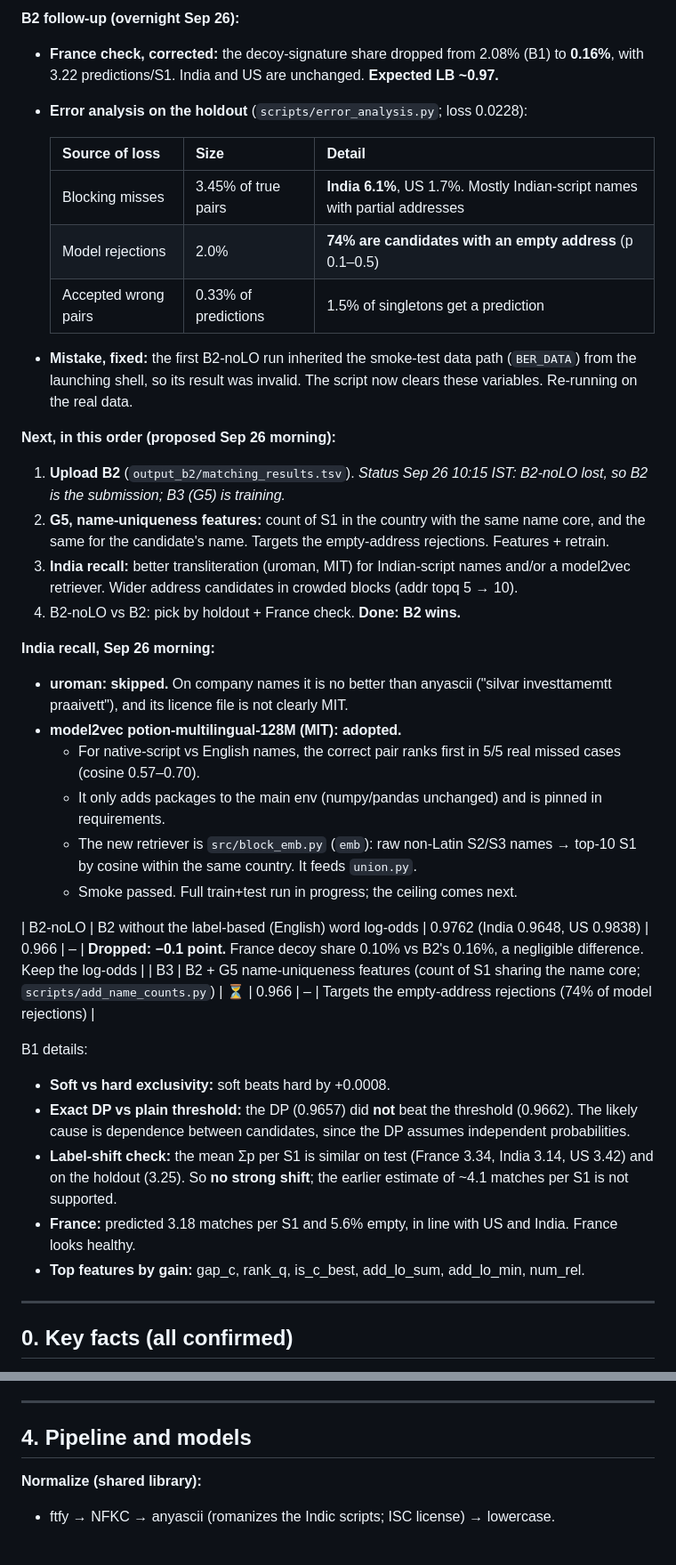
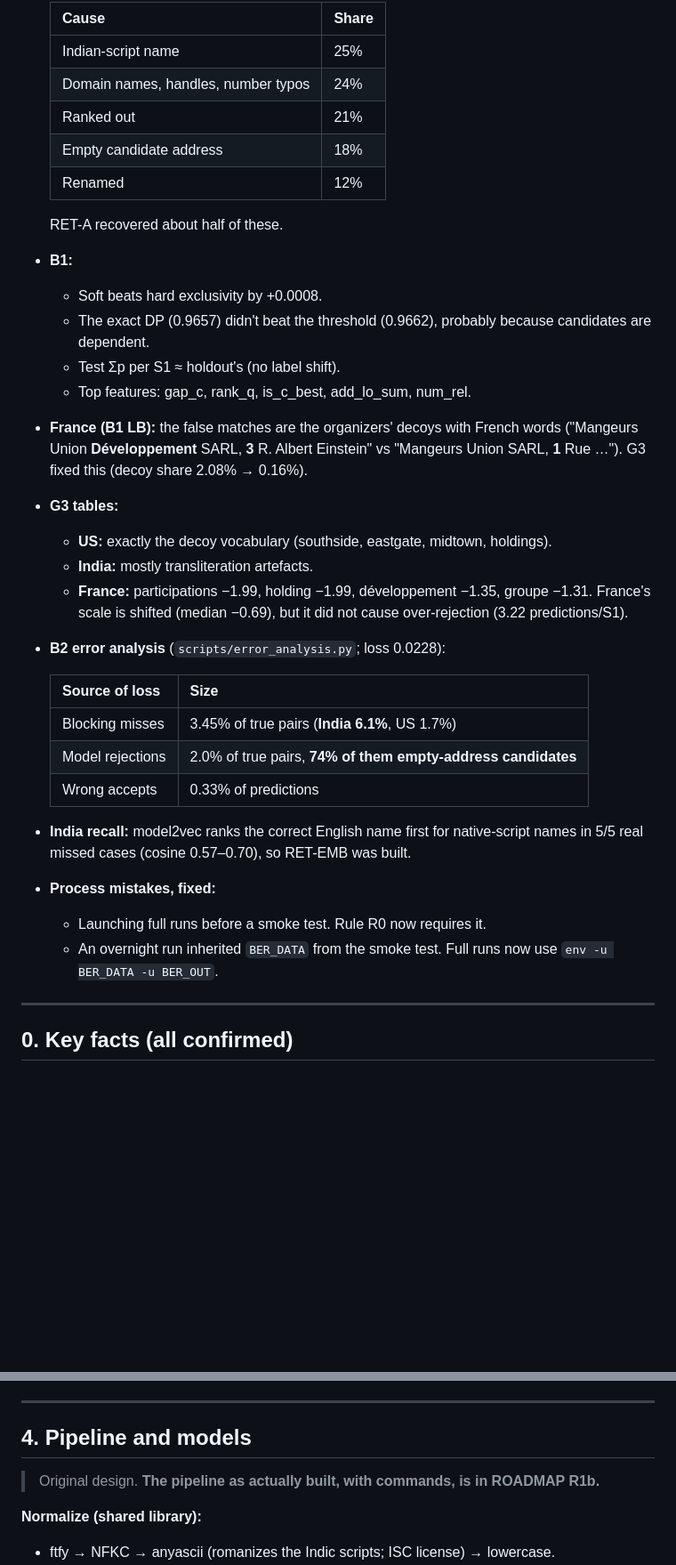
Before and after one commit to Epic021/amazon-ml-challenge-2026, a Markdown page: STRATEGY.md, 2 parts joined by grey strips. Shown at 89% size. GitHub-like rendering; blank space fills up the shorter version.

Commit message:
STRATEGY: clean roadmap, add 'pipeline as built' commands, consolidated experiment log

```diff
--- a/STRATEGY.md
+++ b/STRATEGY.md
@@ -146,38 +127,35 @@ Char 3-gram retrievers (name with spaces removed, name only, address only) targe
 
-**B2 follow-up (overnight Sep 26):**
-- **France check, corrected:** the decoy-signature share dropped from 2.08% (B1) to **0.16%**, with 3.22 predictions/S1. India and US are unchanged. **Expected LB ~0.97.**
-- **Error analysis on the holdout** (`scripts/error_analysis.py`; loss 0.0228):
+  | Cause | Share |
+  |---|---|
+  | Indian-script name | 25% |
+  | Domain names, handles, number typos | 24% |
+  | Ranked out | 21% |
+  | Empty candidate address | 18% |
+  | Renamed | 12% |
 
-  | Source of loss | Size | Detail |
-  |---|---|---|
-  | Blocking misses | 3.45% of true pairs | **India 6.1%**, US 1.7%. Mostly Indian-script names with partial addresses |
-  | Model rejections | 2.0% | **74% are candidates with an empty address** (p 0.1–0.5) |
-  | Accepted wrong pairs | 0.33% of predictions | 1.5% of singletons get a prediction |
-- **Mistake, fixed:** the first B2-noLO run inherited the smoke-test data path (`BER_DATA`) from the launching shell, so its result was invalid. The script now clears these variables. Re-running on the real data.
+  RET-A recovered about half of these.
+- **B1:**
+  - Soft beats hard exclusivity by +0.0008.
+  - The exact DP (0.9657) didn't beat the threshold (0.9662), probably because candidates are dependent.
+  - Test Σp per S1 ≈ holdout's (no label shift).
+  - Top features: gap_c, rank_q, is_c_best, add_lo_sum, num_rel.
+- **France (B1 LB):** the false matches are the organizers' decoys with French words ("Mangeurs Union **Développement** SARL, **3** R. Albert Einstein" vs "Mangeurs Union SARL, **1** Rue …"). G3 fixed this (decoy share 2.08% → 0.16%).
+- **G3 tables:**
+  - **US:** exactly the decoy vocabulary (southside, eastgate, midtown, holdings).
+  - **India:** mostly transliteration artefacts.
+  - **France:** participations −1.99, holding −1.99, développement −1.35, groupe −1.31. France's scale is shifted (median −0.69), but it did not cause over-rejection (3.22 predictions/S1).
+- **B2 error analysis** (`scripts/error_analysis.py`; loss 0.0228):
 
-**Next, in this order (proposed Sep 26 morning):**
-1. **Upload B2** (`output_b2/matching_results.tsv`). *Status Sep 26 10:15 IST: B2-noLO lost, so B2 is the submission; B3 (G5) is training.*
-2. **G5, name-uniqueness features:** count of S1 in the country with the same name core, and the same for the candidate's name. Targets the empty-address rejections. Features + retrain.
-3. **India recall:** better transliteration (uroman, MIT) for Indian-script names and/or a model2vec retriever. Wider address candidates in crowded blocks (addr topq 5 → 10).
-4. B2-noLO vs B2: pick by holdout + France check. **Done: B2 wins.**
+  | Source of loss | Size |
+  |---|---|
+  | Blocking misses | 3.45% of true pairs (**India 6.1%**, US 1.7%) |
+  | Model rejections | 2.0% of true pairs, **74% of them empty-address candidates** |
+  | Wrong accepts | 0.33% of predictions |
 
-**India recall, Sep 26 morning:**
-- **uroman: skipped.** On company names it is no better than anyascii ("silvar investtamemtt praaivett"), and its licence file is not clearly MIT.
-- **model2vec potion-multilingual-128M (MIT): adopted.**
-  - For native-script vs English names, the correct pair ranks first in 5/5 real missed cases (cosine 0.57–0.70).
-  - It only adds packages to the main env (numpy/pandas unchanged) and is pinned in requirements.
-  - The new retriever is `src/block_emb.py` (`emb`): raw non-Latin S2/S3 names → top-10 S1 by cosine within the same country. It feeds `union.py`.
-  - Smoke passed. Full train+test run in progress; the ceiling comes next.
-
-| B2-noLO | B2 without the label-based (English) word log-odds | 0.9762 (India 0.9648, US 0.9838) | 0.966 | – | **Dropped: −0.1 point.** France decoy share 0.10% vs B2's 0.16%, a negligible difference. Keep the log-odds |
-| B3 | B2 + G5 name-uniqueness features (count of S1 sharing the name core; `scripts/add_name_counts.py`) | ⏳ | 0.966 | – | Targets the empty-address rejections (74% of model rejections) |
-
-B1 details:
-- **Soft vs hard exclusivity:** soft beats hard by +0.0008.
-- **Exact DP vs plain threshold:** the DP (0.9657) did **not** beat the threshold (0.9662). The likely cause is dependence between candidates, since the DP assumes independent probabilities.
-- **Label-shift check:** the mean Σp per S1 is similar on test (France 3.34, India 3.14, US 3.42) and on the holdout (3.25). So **no strong shift**; the earlier estimate of ~4.1 matches per S1 is not supported.
-- **France:** predicted 3.18 matches per S1 and 5.6% empty, in line with US and India. France looks healthy.
-- **Top features by gain:** gap_c, rank_q, is_c_best, add_lo_sum, add_lo_min, num_rel.
+- **India recall:** model2vec ranks the correct English name first for native-script names in 5/5 real missed cases (cosine 0.57–0.70), so RET-EMB was built.
+- **Process mistakes, fixed:**
+  - Launching full runs before a smoke test. Rule R0 now requires it.
+  - An overnight run inherited `BER_DATA` from the smoke test. Full runs now use `env -u BER_DATA -u BER_OUT`.
 
 ---
 
@@ -297,6 +275,8 @@ If France is clearly off from US/India, France is broken.
 ---
 
 ## 4. Pipeline and models
+
+> Original design. **The pipeline as actually built, with commands, is in ROADMAP R1b.**
 
 **Normalize (shared library):**
 - ftfy → NFKC → anyascii (romanizes the Indic scripts; ISC license) → lowercase.
```
Also changed, not shown: other parts of STRATEGY.md (+73 -92 lines).
